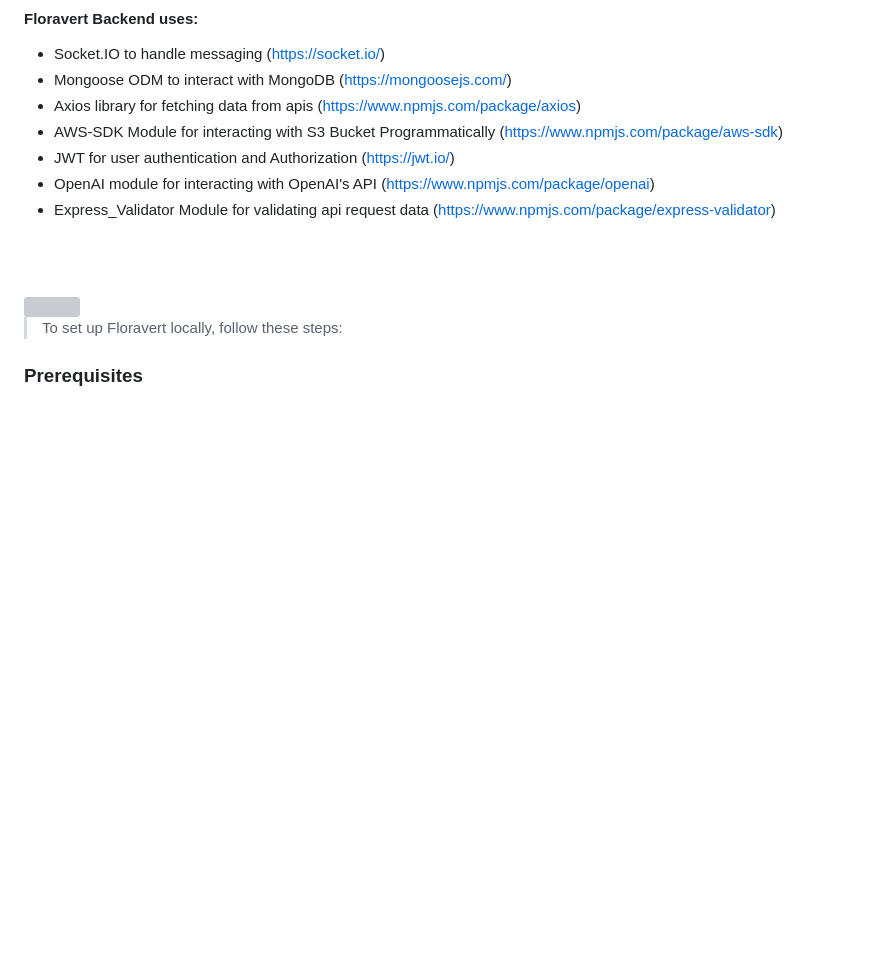
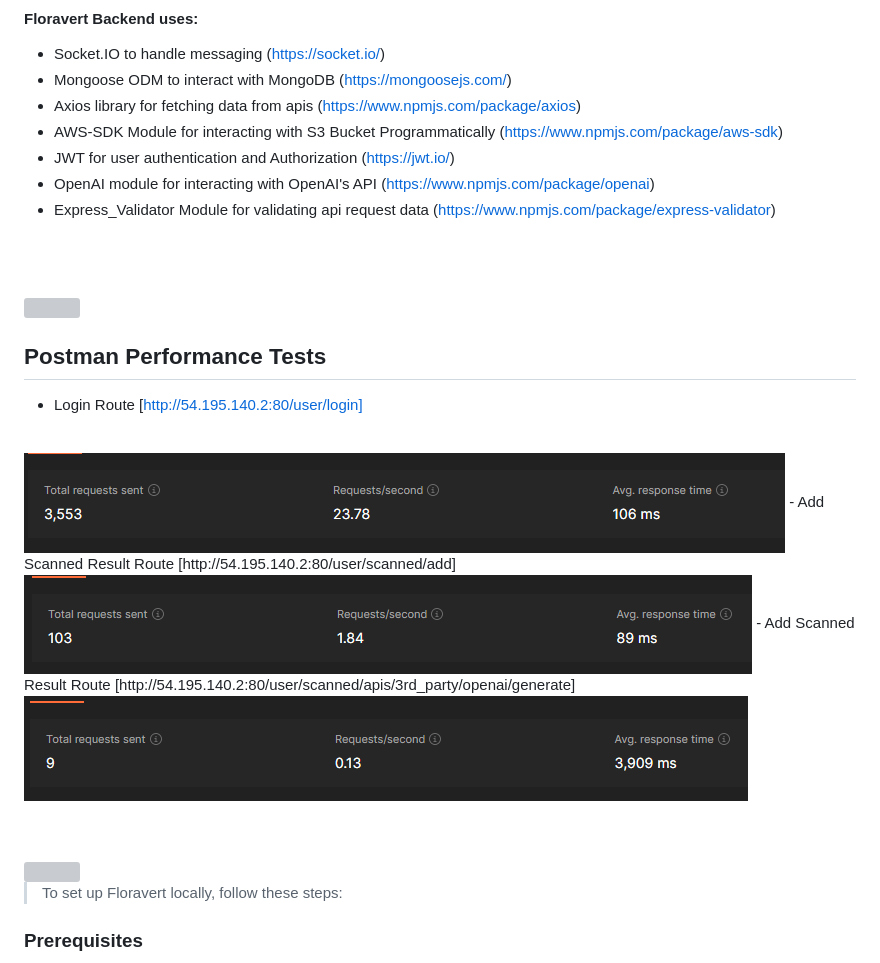
Before and after one commit to mahdi-dbouk/Floravert, a Markdown page: README.md, the part around the change. GitHub-like rendering; pictures changed too: readme/Screenshot 2023-10-03 141756.png (added), readme/Screenshot 2023-10-03 142042.png (added), readme/login-route.png (added); blank space fills up the shorter version; grey boxes are pictures that could not be loaded.

Commit message:
Added Postman Performance Data

```diff
--- a/README.md
+++ b/README.md
@@ -270,6 +270,21 @@ Streamlining the plant discovery journey, from identification to purchase, for a
 
 <br><br>
 
+<img src="./readme/performance.svg"/>
+
+## Postman Performance Tests
+ - Login Route [http://54.195.140.2:80/user/login]
+ <br>
+ <img src="./readme/login-route.png">
+ - Add Scanned Result Route [http://54.195.140.2:80/user/scanned/add]
+ <br>
+ <img src="./readme/Screenshot 2023-10-03 141756.png">
+ - Add Scanned Result Route [http://54.195.140.2:80/user/scanned/apis/3rd_party/openai/generate]
+ <br>
+ <img src="./readme/Screenshot 2023-10-03 142042.png">
+
+<br><br>
+
 <!-- How to run -->
 <img src="./readme/title6.svg"/>
 
```
Also changed, not shown: 1 other file.
